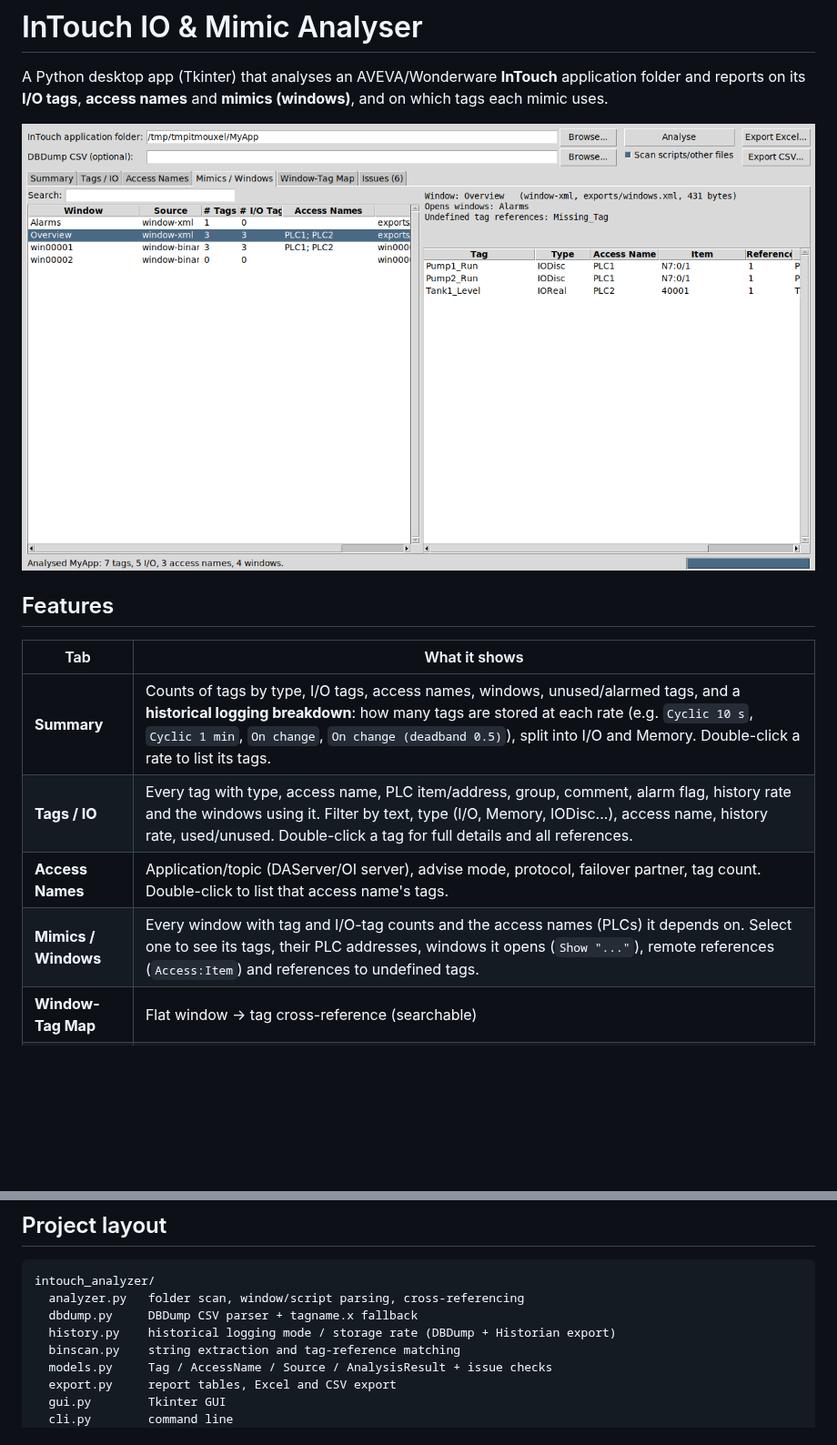
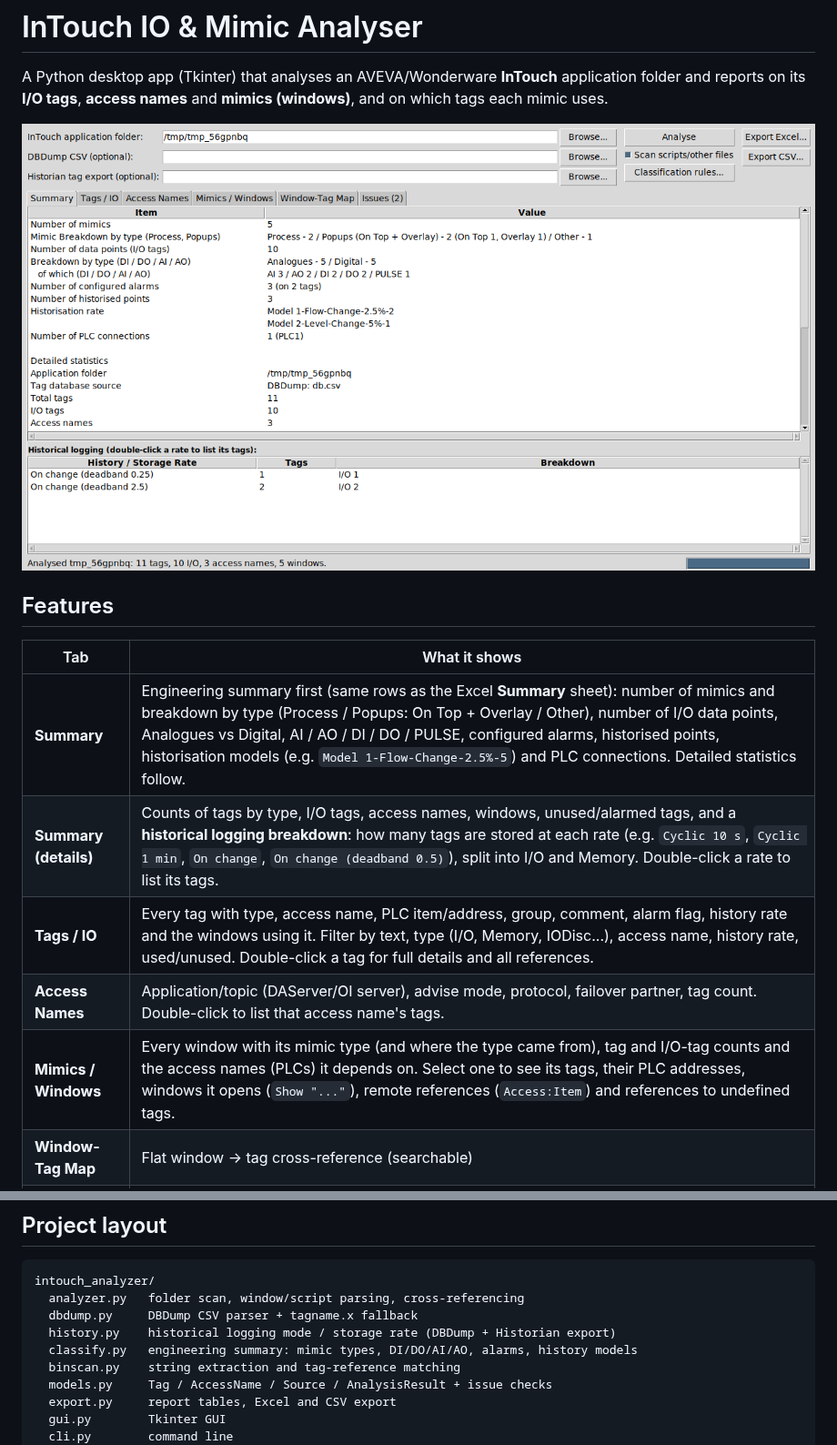
Before and after one commit to DclRajesh/DclDev, a Markdown page: README.md, 2 parts joined by grey strips. Shown at 91% size. Drawn GitHub-style; pictures changed too: docs/screenshot_mimics.png (deleted), docs/screenshot_summary.png (added); blank space fills up the shorter version.

```diff
--- a/README.md
+++ b/README.md
@@ -4,16 +4,17 @@ A Python desktop app (Tkinter) that analyses an AVEVA/Wonderware **InTouch**
 application folder and reports on its **I/O tags**, **access names** and
 **mimics (windows)**, and on which tags each mimic uses.
 
-![Mimics tab](docs/screenshot_mimics.png)
+![Summary tab](docs/screenshot_summary.png)
 
 ## Features
 
 | Tab | What it shows |
 |-----|---------------|
-| **Summary** | Counts of tags by type, I/O tags, access names, windows, unused/alarmed tags, and a **historical logging breakdown**: how many tags are stored at each rate (e.g. `Cyclic 10 s`, `Cyclic 1 min`, `On change`, `On change (deadband 0.5)`), split into I/O and Memory. Double-click a rate to list its tags. |
+| **Summary** | Engineering summary first (same rows as the Excel **Summary** sheet): number of mimics and breakdown by type (Process / Popups: On Top + Overlay / Other), number of I/O data points, Analogues vs Digital, AI / AO / DI / DO / PULSE, configured alarms, historised points, historisation models (e.g. `Model 1-Flow-Change-2.5%-5`) and PLC connections. Detailed statistics follow. |
+| **Summary (details)** | Counts of tags by type, I/O tags, access names, windows, unused/alarmed tags, and a **historical logging breakdown**: how many tags are stored at each rate (e.g. `Cyclic 10 s`, `Cyclic 1 min`, `On change`, `On change (deadband 0.5)`), split into I/O and Memory. Double-click a rate to list its tags. |
 | **Tags / IO** | Every tag with type, access name, PLC item/address, group, comment, alarm flag, history rate and the windows using it. Filter by text, type (I/O, Memory, IODisc...), access name, history rate, used/unused. Double-click a tag for full details and all references. |
 | **Access Names** | Application/topic (DAServer/OI server), advise mode, protocol, failover partner, tag count. Double-click to list that access name's tags. |
-| **Mimics / Windows** | Every window with tag and I/O-tag counts and the access names (PLCs) it depends on. Select one to see its tags, their PLC addresses, windows it opens (`Show "..."`), remote references (`Access:Item`) and references to undefined tags. |
+| **Mimics / Windows** | Every window with its mimic type (and where the type came from),  tag and I/O-tag counts and the access names (PLCs) it depends on. Select one to see its tags, their PLC addresses, windows it opens (`Show "..."`), remote references (`Access:Item`) and references to undefined tags. |
 | **Window-Tag Map** | Flat window → tag cross-reference (searchable) |
 | **Issues** | I/O tags with no/undefined access name, missing item names, duplicate PLC addresses, unused access names, references to undefined tags, windows with no tags, unused tags |
 
@@ -108,6 +138,7 @@ intouch_analyzer/
   analyzer.py   folder scan, window/script parsing, cross-referencing
   dbdump.py     DBDump CSV parser + tagname.x fallback
   history.py    historical logging mode / storage rate (DBDump + Historian export)
+  classify.py   engineering summary: mimic types, DI/DO/AI/AO, alarms, history models
   binscan.py    string extraction and tag-reference matching
   models.py     Tag / AccessName / Source / AnalysisResult + issue checks
   export.py     report tables, Excel and CSV export
```
Also changed, not shown: other parts of README.md (+29 -0 lines), 7 other files.
